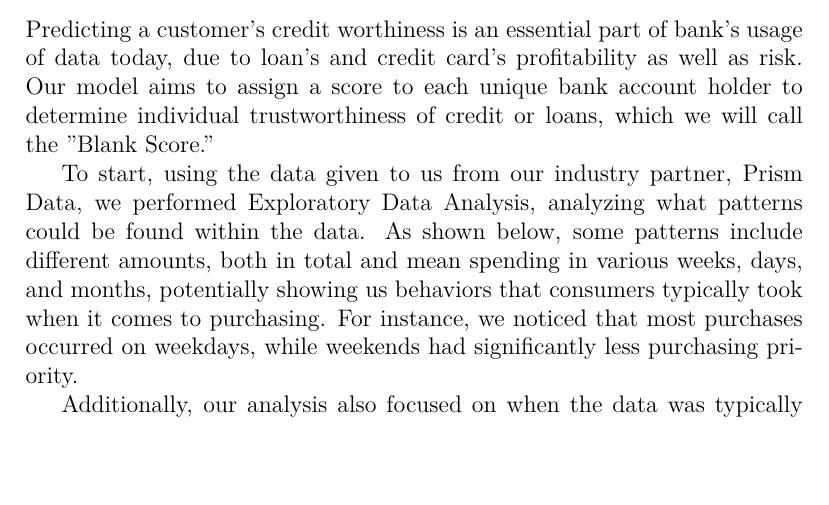
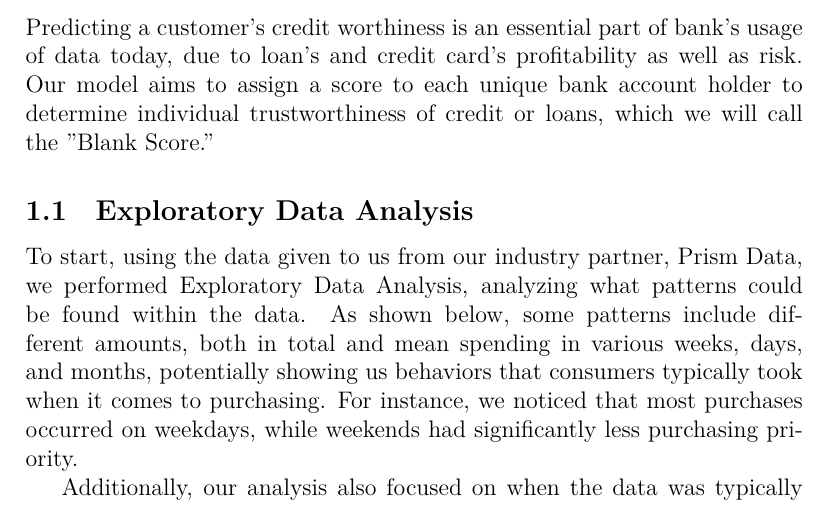
Before and after one commit to hillarychang/dsc180b-capstone-q2, a LaTeX paper (report/report.tex): part of page 2 of 4, cut so that both start at the same text, the shorter picture padded with empty space. Compiled offline with XeLaTeX; a LaTeX package or settings file that is missing is left out.

Commit message:
updated report.tex

```diff
--- a/report/report.tex
+++ b/report/report.tex
@@ -51,6 +51,8 @@ Code: \url{https://github.com/hillarychang/dsc180a-capstone}
 
 Predicting a customer's credit worthiness is an essential part of bank's usage of data today, due to loan's and credit card's profitability as well as risk. Our model aims to assign a score to each unique bank account holder to determine individual trustworthiness of credit or loans, which we will call the "Blank Score."
 
+\subsection{Exploratory Data Analysis}
+
 To start, using the data given to us from our industry partner, Prism Data, we performed Exploratory Data Analysis, analyzing what patterns could be found within the data. As shown below, some patterns include different amounts, both in total and mean spending in various weeks, days, and months, potentially showing us behaviors that consumers typically took when it comes to purchasing. For instance, we noticed that most purchases occurred on weekdays, while weekends had significantly less purchasing priority.
 
 Additionally, our analysis also focused on when the data was typically sampled, so we could correlate it to the future, and we found that the data that we were given was mostly from 2020-2023, which gave us more confidence. Data looks back and then tries to assume forward, so it's limited in what it can tell you about the world, but by using modern-day data, we can have a better, more advanced understanding of how consumers purchase and decide whether or not they are trustworthy.
```
